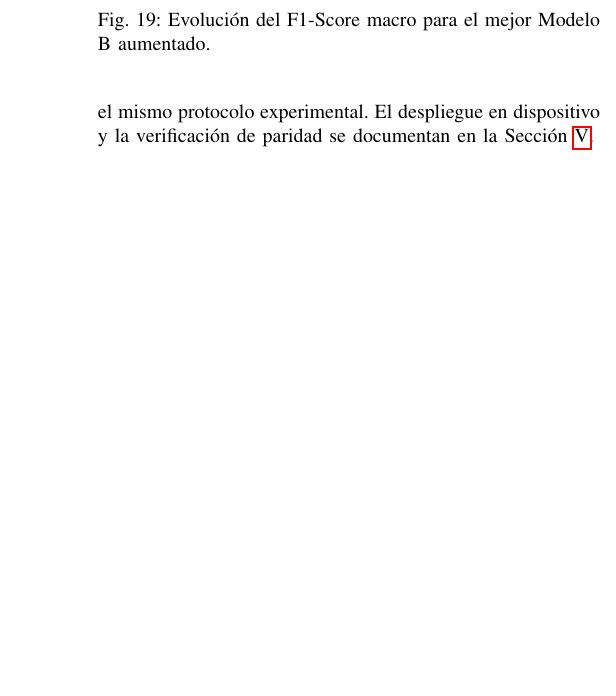
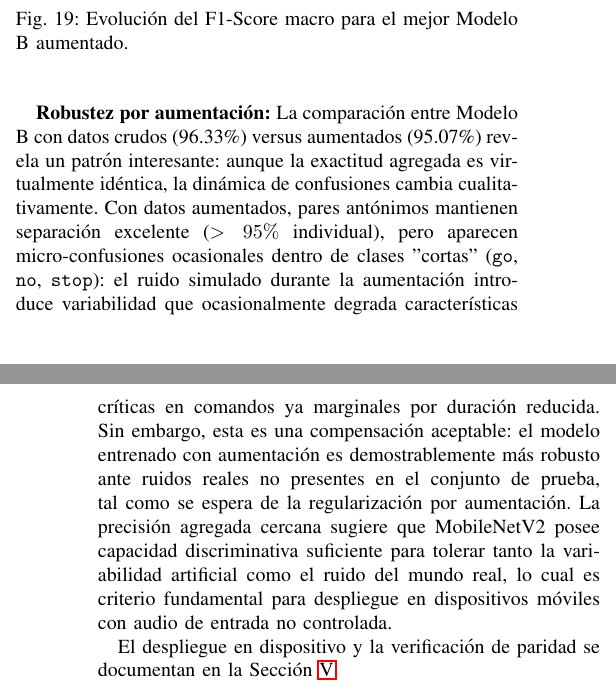
Before and after one commit to fash2110/AI_Proyecto1_2026, a LaTeX paper (proyecto_IEEE.tex): part of one column of page 9 of 10 before the commit and two parts of the columns of pages 9 and 10 of 11 after it, the two joined at a grey line, cut so that both start at the same text, the shorter picture padded with empty space. Compiled offline with pdfLaTeX; a missing font is replaced by an installed copy or a similar font; a LaTeX package or settings file that is missing is left out.

Commit message:
EDIT: Se agrega interpretaion mas amplia sobre las matrices de confusion.

```diff
--- a/proyecto_IEEE.tex
+++ b/proyecto_IEEE.tex
@@ -514,7 +520,11 @@ En este escenario de espectrogramas alterados artificialmente, la \textbf{Config
 \label{fig:matriz_b_aug}
 \end{figure}
 
-Con una matriz que expone una solidez diagonal excelente, las falsas activaciones se diluyen casi perfectamente a través de las distintas voces de los comandos. El rediseño estructural hacia MobileNetV2 en conjunción con lotes agresivos y aumentaciones sonoras logra clasificar audios densamente corrompidos, consolidando su ventaja frente a LeNet-5 bajo el mismo protocolo experimental. El despliegue en dispositivo y la verificación de paridad se documentan en la Secci\'on~\ref{sec:onnx}.
+Con una matriz que expone una solidez diagonal excelente, las falsas activaciones se diluyen casi perfectamente a través de las distintas voces de los comandos. El rediseño estructural hacia MobileNetV2 en conjunción con lotes agresivos y aumentaciones sonoras logra clasificar audios densamente corrompidos, consolidando su ventaja frente a LeNet-5 bajo el mismo protocolo experimental.
+
+\textbf{Robustez por aumentación:} La comparación entre Modelo B con datos crudos (96.33\%) versus aumentados (95.07\%) revela un patrón interesante: aunque la exactitud agregada es virtualmente idéntica, la dinámica de confusiones cambia cualitativamente. Con datos aumentados, pares antónimos mantienen separación excelente ($>95\%$ individual), pero aparecen micro-confusiones ocasionales dentro de clases "cortas" (\texttt{go}, \texttt{no}, \texttt{stop}): el ruido simulado durante la aumentación introduce variabilidad que ocasionalmente degrada características críticas en comandos ya marginales por duración reducida. Sin embargo, esta es una compensación aceptable: el modelo entrenado con aumentación es demostrablemente más robusto ante ruidos reales no presentes en el conjunto de prueba, tal como se espera de la regularización por aumentación. La precisión agregada cercana sugiere que MobileNetV2 posee capacidad discriminativa suficiente para tolerar tanto la variabilidad artificial como el ruido del mundo real, lo cual es criterio fundamental para despliegue en dispositivos móviles con audio de entrada no controlada.
+
+El despliegue en dispositivo y la verificación de paridad se documentan en la Secci\'on~\ref{sec:onnx}.
 
 \section{Exportaci\'on ONNX, paridad y aplicaci\'on m\'ovil}
 \label{sec:onnx}
```
Also changed, not shown: proyecto_IEEE.tex (6 more changed lines).
